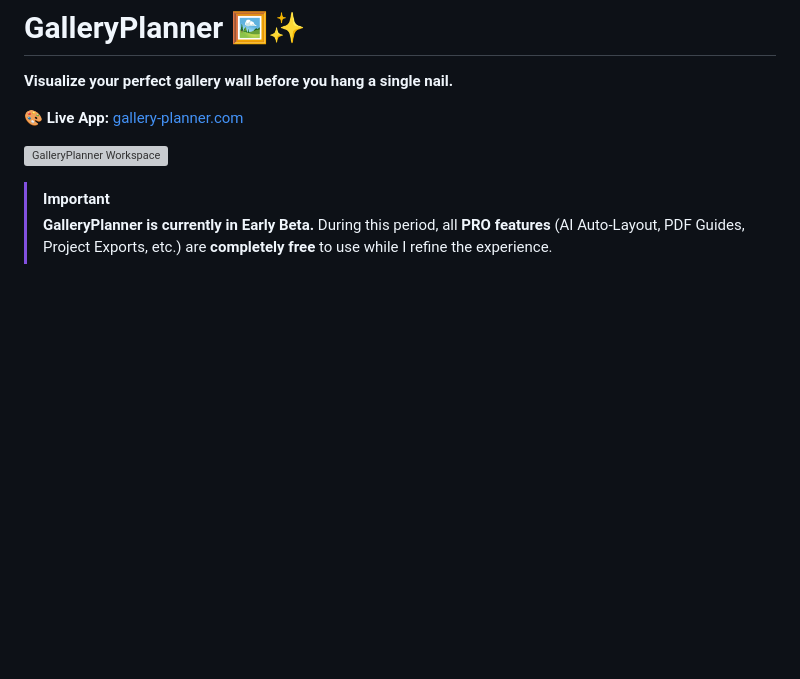
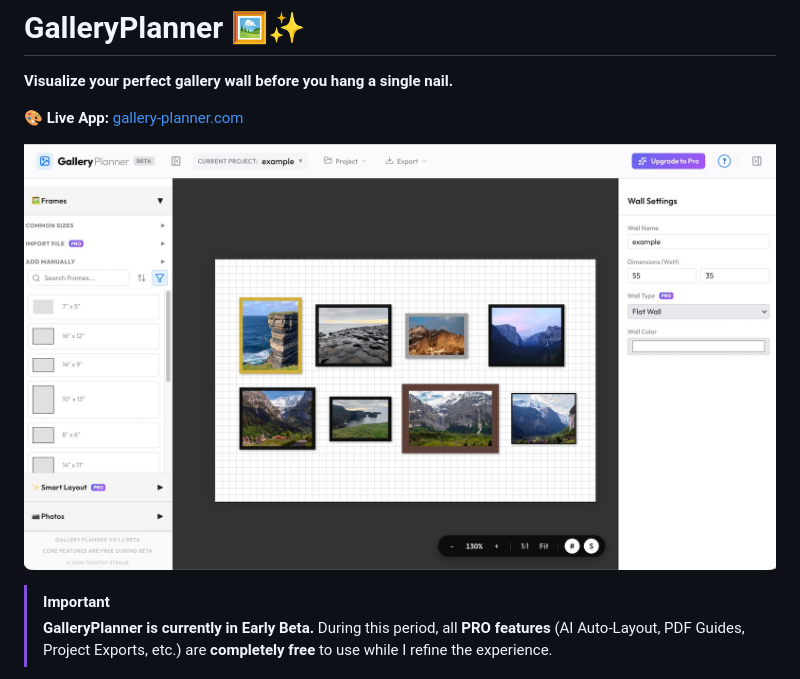
Before and after one commit to tstraub89/gallery_wall, a Markdown page: README.md, the part around the change. Rendered like a GitHub page; blank space fills up the shorter version; grey boxes are pictures that could not be loaded.

Commit message:
docs: update README asset reference to jpeg

```diff
--- a/README.md
+++ b/README.md
@@ -4,7 +4,7 @@
 
 **🎨 Live App:** [gallery-planner.com](https://gallery-planner.com)
 
-![GalleryPlanner Workspace](./public/gallery-planner.png)
+![GalleryPlanner Workspace](./public/gallery-planner.jpeg)
 
 > [!IMPORTANT]
 > **GalleryPlanner is currently in Early Beta.** During this period, all **PRO features** (AI Auto-Layout, PDF Guides, Project Exports, etc.) are **completely free** to use while I refine the experience.
```
